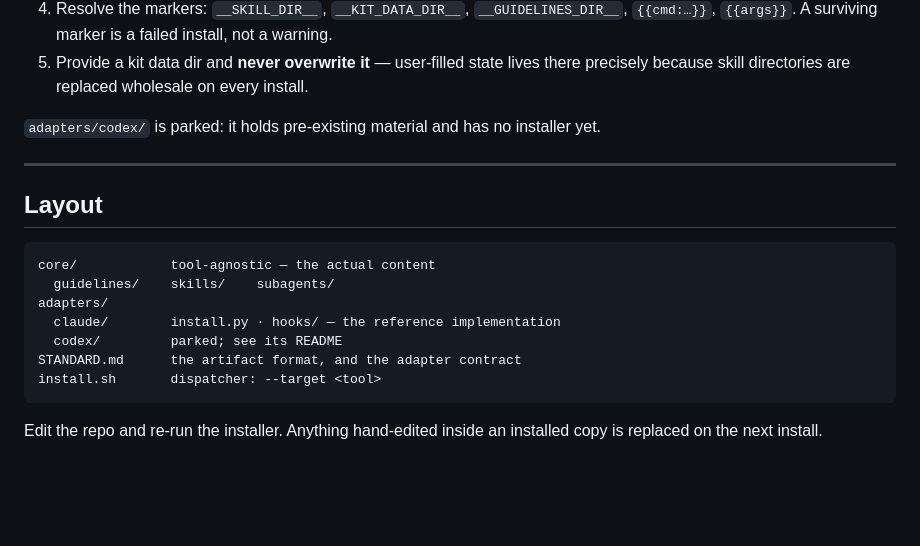
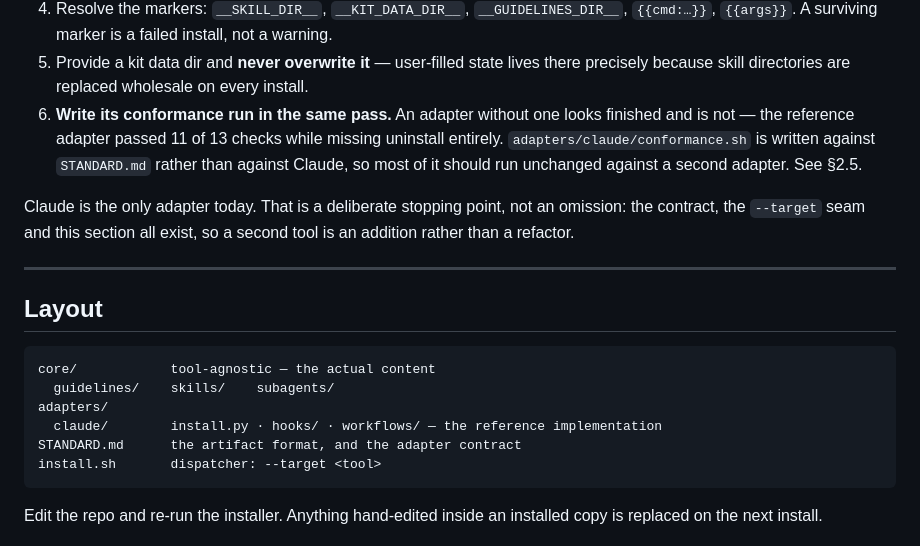
Before and after one commit to atieqrehman11/agent-kit, a Markdown page: README.md, the part around one of its changes. Drawn GitHub-style; blank space fills up the shorter version.

````diff
--- a/README.md
+++ b/README.md
@@ -105,8 +131,14 @@ hooks and settings — everything tool-shaped.
    `{{args}}`. A surviving marker is a failed install, not a warning.
 5. Provide a kit data dir and **never overwrite it** — user-filled state lives there precisely
    because skill directories are replaced wholesale on every install.
+6. **Write its conformance run in the same pass.** An adapter without one looks finished and
+   is not — the reference adapter passed 11 of 13 checks while missing uninstall entirely.
+   `adapters/claude/conformance.sh` is written against `STANDARD.md` rather than against
+   Claude, so most of it should run unchanged against a second adapter. See §2.5.
 
-`adapters/codex/` is parked: it holds pre-existing material and has no installer yet.
+Claude is the only adapter today. That is a deliberate stopping point, not an omission: the
+contract, the `--target` seam and this section all exist, so a second tool is an addition
+rather than a refactor.
 
 ---
 
@@ -116,8 +148,7 @@ hooks and settings — everything tool-shaped.
 core/            tool-agnostic — the actual content
   guidelines/    skills/    subagents/
 adapters/
-  claude/        install.py · hooks/ — the reference implementation
-  codex/         parked; see its README
+  claude/        install.py · hooks/ · workflows/ — the reference implementation
 STANDARD.md      the artifact format, and the adapter contract
 install.sh       dispatcher: --target <tool>
 ```
````
Also changed, not shown: other parts of README.md (+26 -0 lines), STANDARD.md (+31 -2 lines), docs/COMMANDS.md (added, +485 -0 lines), docs/agent-kit-overview.png (added), 11 other files.
